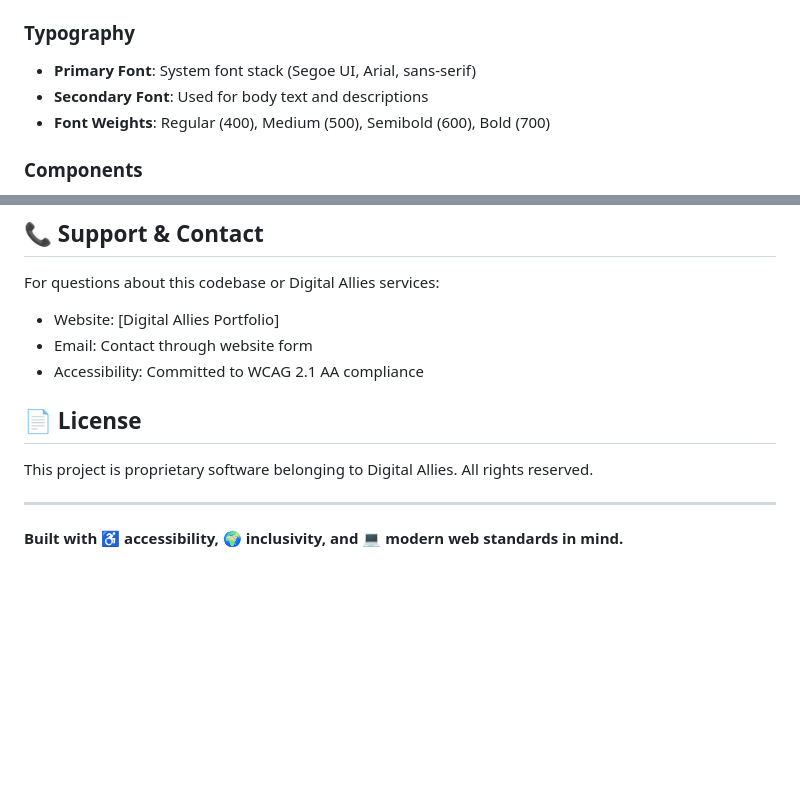
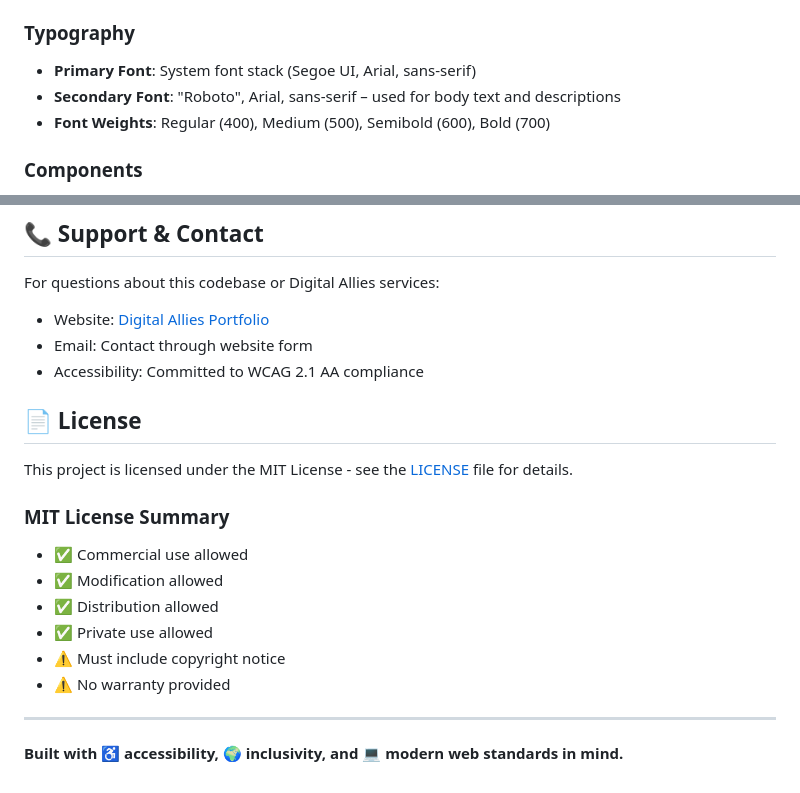
Before and after one commit to cassellac/DigitalAllies_, a Markdown page: README.md, 2 parts joined by grey strips. GitHub-like rendering; blank space fills up the shorter version.

Commit message:
Update README.md to enhance project description and clarify accessibility features

```diff
--- a/README.md
+++ b/README.md
@@ -70,7 +70,7 @@ DigitalAllies_/
 
 ### Typography
 - **Primary Font**: System font stack (Segoe UI, Arial, sans-serif)
-- **Secondary Font**: Used for body text and descriptions
+- **Secondary Font**: "Roboto", Arial, sans-serif – used for body text and descriptions
 - **Font Weights**: Regular (400), Medium (500), Semibold (600), Bold (700)
 
 ### Components
@@ -197,13 +197,22 @@ When contributing to this project:
 ## 📞 Support & Contact
 
 For questions about this codebase or Digital Allies services:
-- Website: [Digital Allies Portfolio]
+
+- Website: [Digital Allies Portfolio](https://digitalallies.com)
 - Email: Contact through website form
 - Accessibility: Committed to WCAG 2.1 AA compliance
 
 ## 📄 License
 
-This project is proprietary software belonging to Digital Allies. All rights reserved.
+This project is licensed under the MIT License - see the [LICENSE](LICENSE) file for details.
+
+### MIT License Summary
+- ✅ Commercial use allowed
+- ✅ Modification allowed
+- ✅ Distribution allowed
+- ✅ Private use allowed
+- ⚠️ Must include copyright notice
+- ⚠️ No warranty provided
 
 ---
 
```
